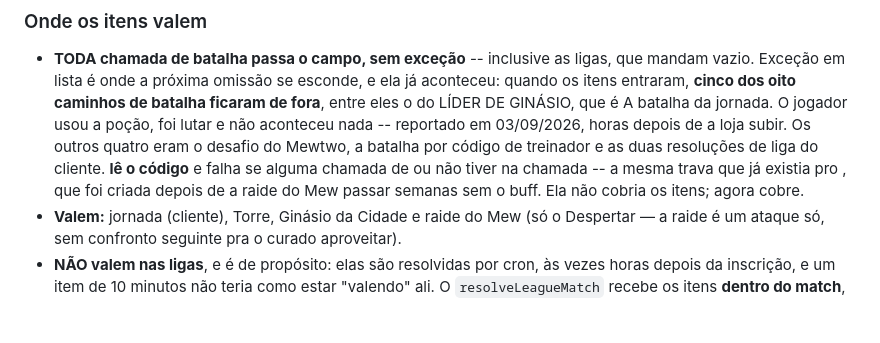
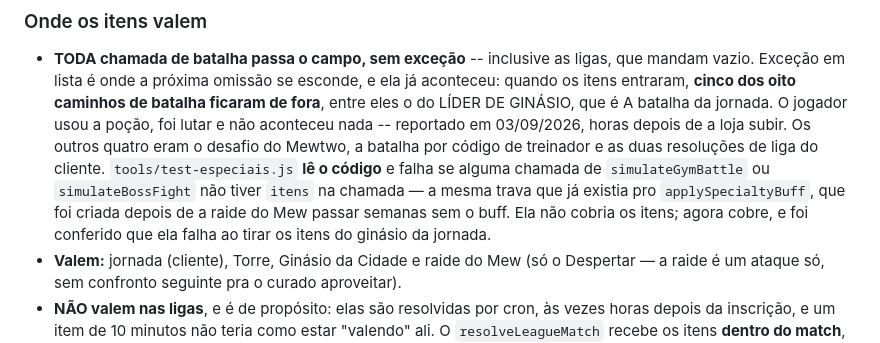
Before and after one commit to buzzo29/jornada-kanto, a Markdown page: CLAUDE.md, the part around the change. Rendered like a GitHub page; blank space fills up the shorter version.

Commit message:
CLAUDE.md: repoe os nomes que o shell comeu na secao dos itens
As crases em volta de tools/test-especiais.js, simulateGymBattle, simulateBossFight,
itens e applySpecialtyBuff foram interpretadas como substituicao de comando.

Co-Authored-By: Claude Opus 5 (1M context) <noreply@anthropic.com>
Claude-Session: https://claude.ai/code/session_01JW5o3Dh35YvWoSd68UuSvf

```diff
--- a/CLAUDE.md
+++ b/CLAUDE.md
@@ -880,10 +880,11 @@ de golpes.
   GINÁSIO, que é A batalha da jornada. O jogador usou a poção, foi lutar e não aconteceu nada --
   reportado em 03/09/2026, horas depois de a loja subir. Os outros quatro eram o desafio do Mewtwo,
   a batalha por código de treinador e as duas resoluções de liga do cliente.
-   **lê o código** e falha se alguma chamada de  ou
-   não tiver  na chamada -- a mesma trava que já existia pro
-  , que foi criada depois de a raide do Mew passar semanas sem o buff.
-  Ela não cobria os itens; agora cobre.
+  `tools/test-especiais.js` **lê o código** e falha se alguma chamada de `simulateGymBattle` ou
+  `simulateBossFight` não tiver `itens` na chamada — a mesma trava que já existia pro
+  `applySpecialtyBuff`, que foi criada depois de a raide do Mew passar semanas sem o buff.
+  Ela não cobria os itens; agora cobre, e foi conferido que ela falha ao tirar os itens do ginásio
+  da jornada.
 - **Valem:** jornada (cliente), Torre, Ginásio da Cidade e raide do Mew (só o Despertar — a raide é
   um ataque só, sem confronto seguinte pra o curado aproveitar).
 - **NÃO valem nas ligas**, e é de propósito: elas são resolvidas por cron, às vezes horas depois da
```
